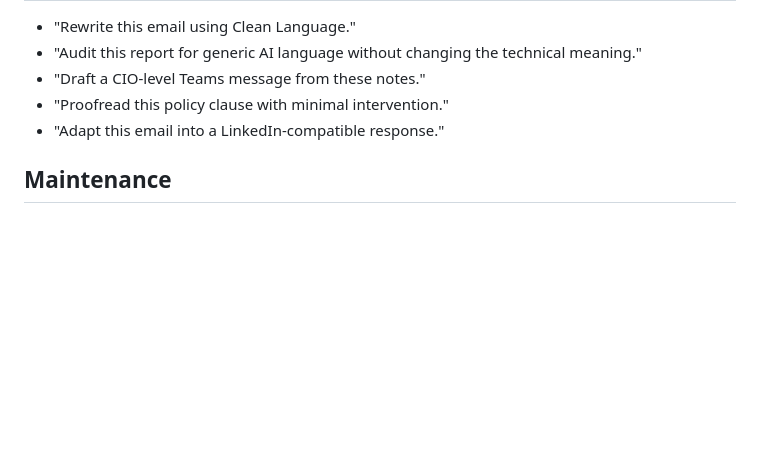
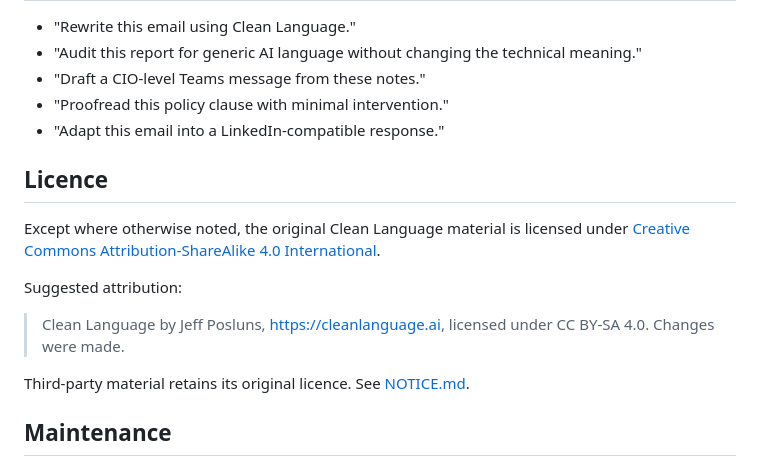
Before and after one commit to jposluns/ai-language, a Markdown page: README.md, the part around the change. Rendered like a GitHub page; blank space fills up the shorter version.

Commit message:
Document CC BY-SA 4.0 licensing

```diff
--- a/README.md
+++ b/README.md
@@ -86,6 +86,16 @@ Upload or include `clean-language/SKILL.md` and the referenced files as project
 - "Proofread this policy clause with minimal intervention."
 - "Adapt this email into a LinkedIn-compatible response."
 
+## Licence
+
+Except where otherwise noted, the original Clean Language material is licensed under [Creative Commons Attribution-ShareAlike 4.0 International](https://creativecommons.org/licenses/by-sa/4.0/).
+
+Suggested attribution:
+
+> Clean Language by Jeff Posluns, https://cleanlanguage.ai, licensed under CC BY-SA 4.0. Changes were made.
+
+Third-party material retains its original licence. See [NOTICE.md](NOTICE.md).
+
 ## Maintenance
 
 Treat `SKILL.md` as the control plane. Put detailed pattern catalogues, examples, and channel rules in `references/`. Update the canonical skill once; both ChatGPT and Claude consume the same content.
```
